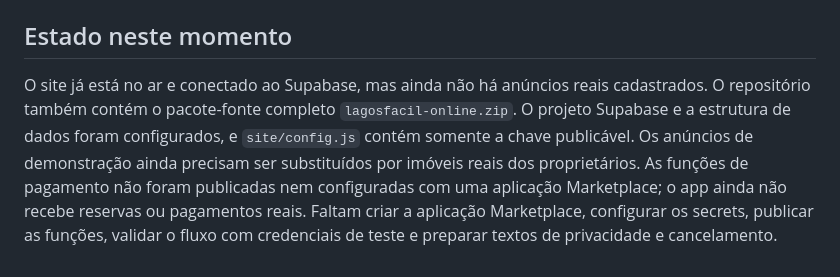
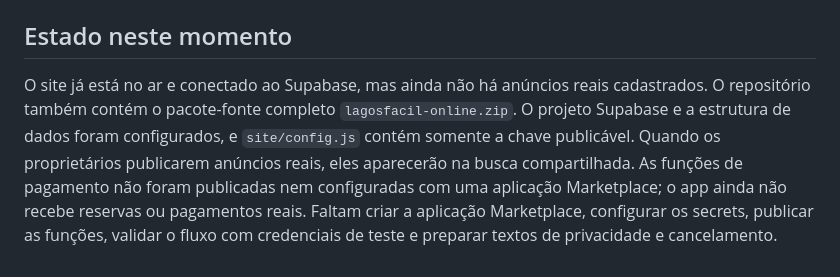
Before and after one commit to amarojose1609-star/lagosfacil, a Markdown page: README.md, the part around the change. GitHub-like rendering.

Commit message:
Corrigir texto sobre anúncios reais

```diff
--- a/README.md
+++ b/README.md
@@ -52,4 +52,4 @@ Uma reserva pendente bloqueia aquelas datas para evitar dupla reserva. Se o clie
 
 ## Estado neste momento
 
-O site já está no ar e conectado ao Supabase, mas ainda não há anúncios reais cadastrados. O repositório também contém o pacote-fonte completo `lagosfacil-online.zip`. O projeto Supabase e a estrutura de dados foram configurados, e `site/config.js` contém somente a chave publicável. Os anúncios de demonstração ainda precisam ser substituídos por imóveis reais dos proprietários. As funções de pagamento não foram publicadas nem configuradas com uma aplicação Marketplace; o app ainda não recebe reservas ou pagamentos reais. Faltam criar a aplicação Marketplace, configurar os secrets, publicar as funções, validar o fluxo com credenciais de teste e preparar textos de privacidade e cancelamento.
+O site já está no ar e conectado ao Supabase, mas ainda não há anúncios reais cadastrados. O repositório também contém o pacote-fonte completo `lagosfacil-online.zip`. O projeto Supabase e a estrutura de dados foram configurados, e `site/config.js` contém somente a chave publicável. Quando os proprietários publicarem anúncios reais, eles aparecerão na busca compartilhada. As funções de pagamento não foram publicadas nem configuradas com uma aplicação Marketplace; o app ainda não recebe reservas ou pagamentos reais. Faltam criar a aplicação Marketplace, configurar os secrets, publicar as funções, validar o fluxo com credenciais de teste e preparar textos de privacidade e cancelamento.
```
